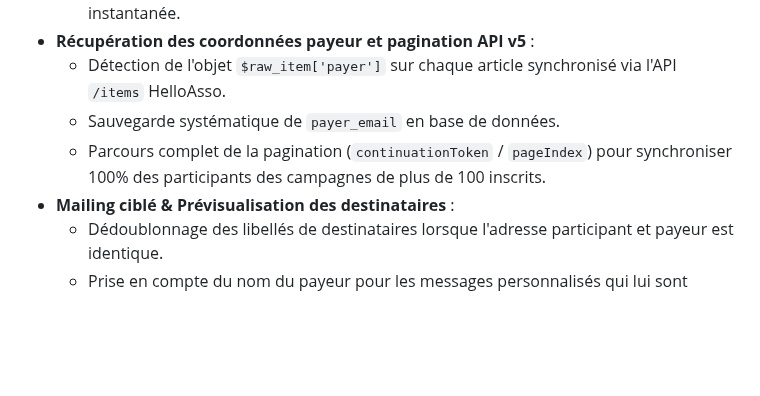
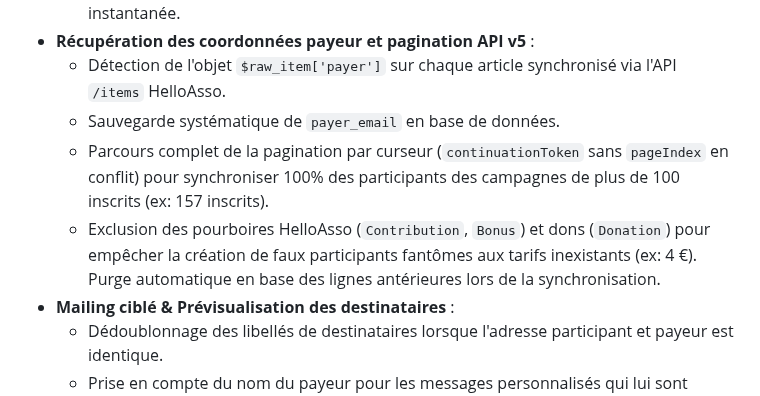
Before and after one commit to Trollinou/dame, a Markdown page: RELEASE.md, the part around the change. Rendered like a GitHub page; blank space fills up the shorter version.

```diff
--- a/RELEASE.md
+++ b/RELEASE.md
@@ -13,7 +13,8 @@
 - **Récupération des coordonnées payeur et pagination API v5** :
   - Détection de l'objet `$raw_item['payer']` sur chaque article synchronisé via l'API `/items` HelloAsso.
   - Sauvegarde systématique de `payer_email` en base de données.
-  - Parcours complet de la pagination (`continuationToken` / `pageIndex`) pour synchroniser 100% des participants des campagnes de plus de 100 inscrits.
+  - Parcours complet de la pagination par curseur (`continuationToken` sans `pageIndex` en conflit) pour synchroniser 100% des participants des campagnes de plus de 100 inscrits (ex: 157 inscrits).
+  - Exclusion des pourboires HelloAsso (`Contribution`, `Bonus`) et dons (`Donation`) pour empêcher la création de faux participants fantômes aux tarifs inexistants (ex: 4 €). Purge automatique en base des lignes antérieures lors de la synchronisation.
 - **Mailing ciblé & Prévisualisation des destinataires** :
   - Dédoublonnage des libellés de destinataires lorsque l'adresse participant et payeur est identique.
   - Prise en compte du nom du payeur pour les messages personnalisés qui lui sont adressés.
```
Also changed, not shown: CHANGELOG.md (+2 -2 lines).
